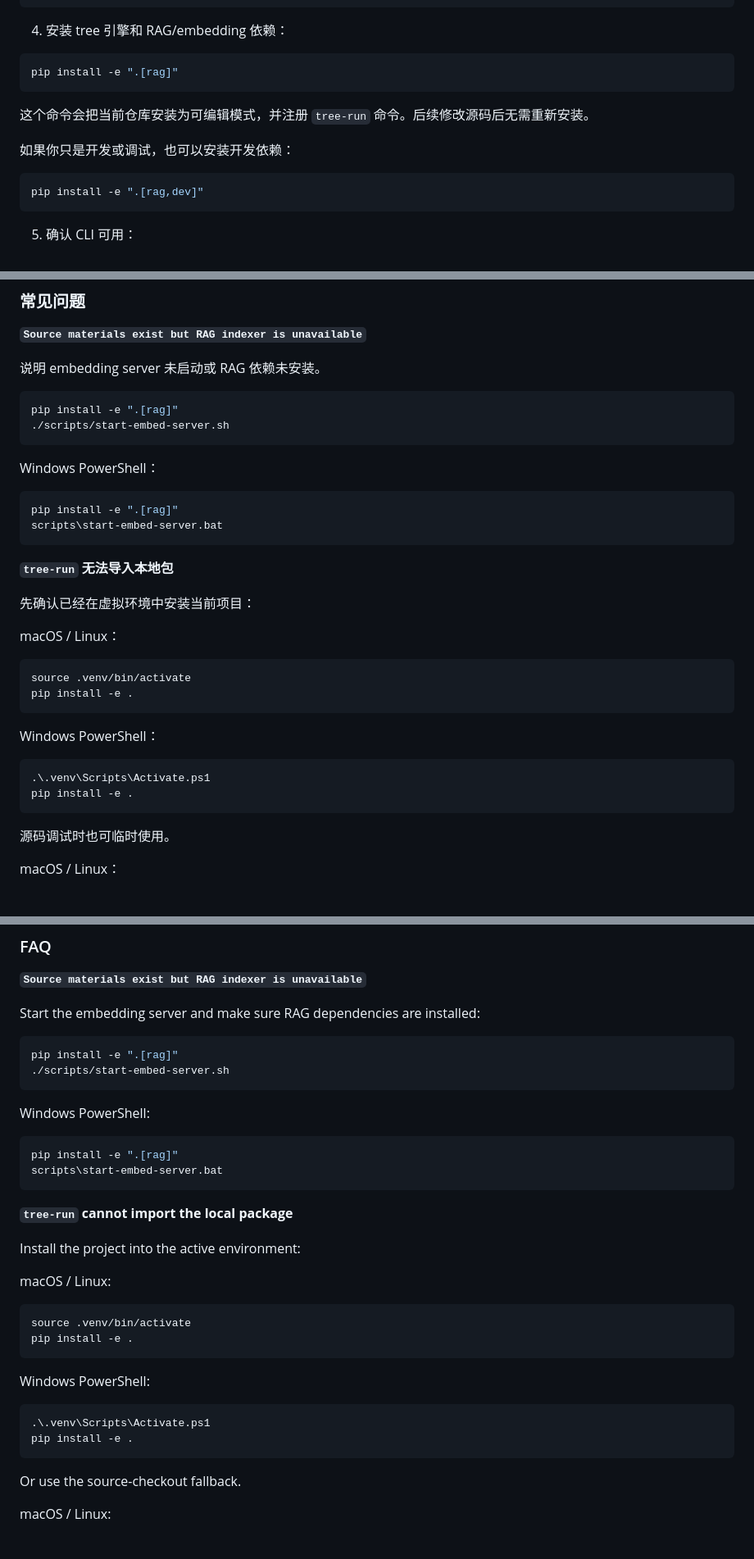
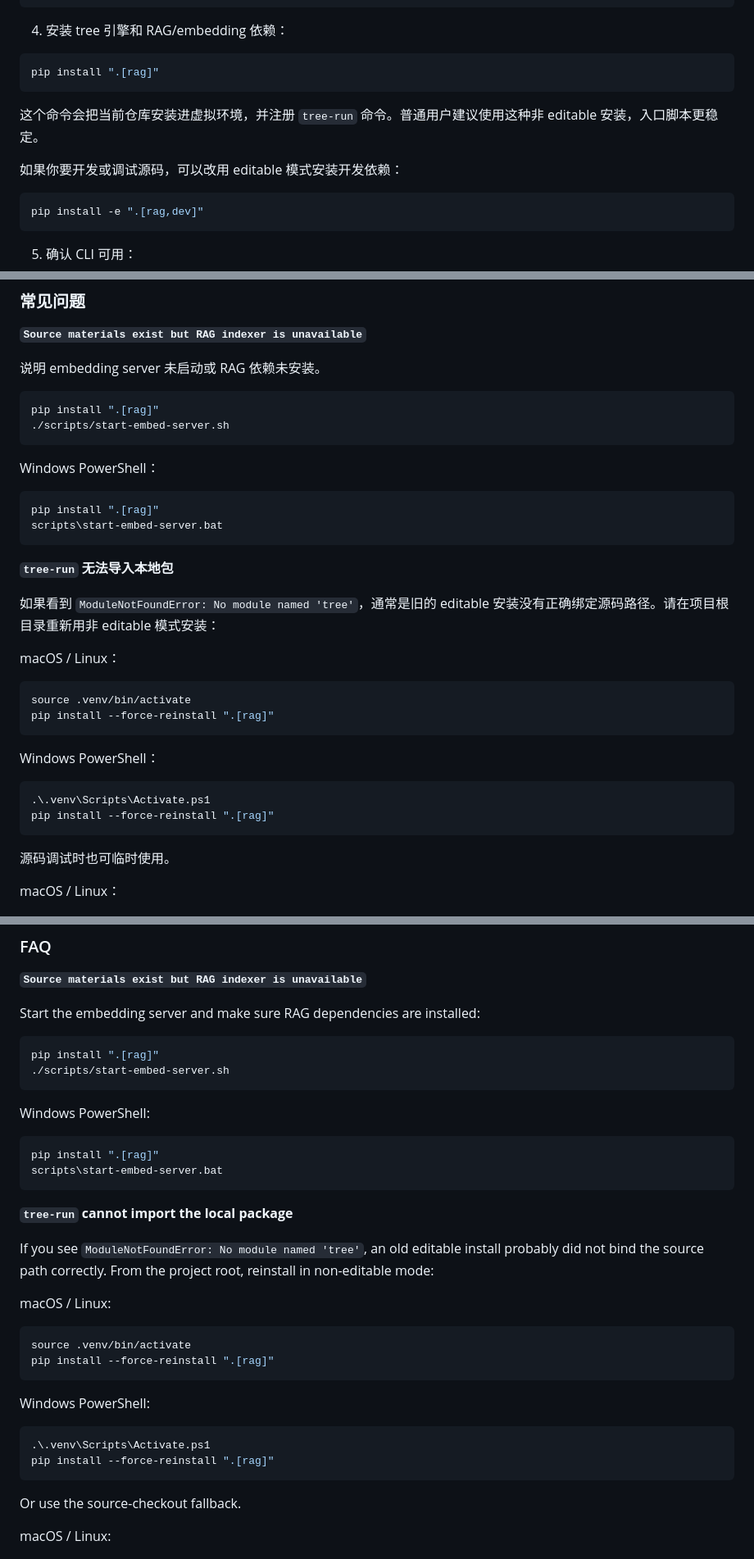
Before and after one commit to Waylon524/tree, a Markdown page: README.md, 3 parts joined by grey strips. Shown at 82% size. Drawn GitHub-style.

Commit message:
docs: prefer stable package install

````diff
--- a/README.md
+++ b/README.md
@@ -142,12 +142,12 @@ pip install -U pip
 4. 安装 tree 引擎和 RAG/embedding 依赖：
 
 ```bash
-pip install -e ".[rag]"
-```
-
-这个命令会把当前仓库安装为可编辑模式，并注册 `tree-run` 命令。后续修改源码后无需重新安装。
-
-如果你只是开发或调试，也可以安装开发依赖：
+pip install ".[rag]"
+```
+
+这个命令会把当前仓库安装进虚拟环境，并注册 `tree-run` 命令。普通用户建议使用这种非 editable 安装，入口脚本更稳定。
+
+如果你要开发或调试源码，可以改用 editable 模式安装开发依赖：
 
 ```bash
 pip install -e ".[rag,dev]"
@@ -745,33 +745,33 @@ tree-run run
 说明 embedding server 未启动或 RAG 依赖未安装。
 
 ```bash
-pip install -e ".[rag]"
+pip install ".[rag]"
 ./scripts/start-embed-server.sh
 ```
 
 Windows PowerShell：
 
 ```powershell
-pip install -e ".[rag]"
+pip install ".[rag]"
 scripts\start-embed-server.bat
 ```
 
 **`tree-run` 无法导入本地包**
 
-先确认已经在虚拟环境中安装当前项目：
+如果看到 `ModuleNotFoundError: No module named 'tree'`，通常是旧的 editable 安装没有正确绑定源码路径。请在项目根目录重新用非 editable 模式安装：
 
 macOS / Linux：
 
 ```bash
 source .venv/bin/activate
-pip install -e .
+pip install --force-reinstall ".[rag]"
 ```
 
 Windows PowerShell：
 
 ```powershell
 .\.venv\Scripts\Activate.ps1
-pip install -e .
+pip install --force-reinstall ".[rag]"
 ```
 
 源码调试时也可临时使用。
@@ -1503,33 +1503,33 @@ tree-run run
 Start the embedding server and make sure RAG dependencies are installed:
 
 ```bash
-pip install -e ".[rag]"
+pip install ".[rag]"
 ./scripts/start-embed-server.sh
 ```
 
 Windows PowerShell:
 
 ```powershell
-pip install -e ".[rag]"
+pip install ".[rag]"
 scripts\start-embed-server.bat
 ```
 
 **`tree-run` cannot import the local package**
 
-Install the project into the active environment:
+If you see `ModuleNotFoundError: No module named 'tree'`, an old editable install probably did not bind the source path correctly. From the project root, reinstall in non-editable mode:
 
 macOS / Linux:
 
 ```bash
 source .venv/bin/activate
-pip install -e .
+pip install --force-reinstall ".[rag]"
 ```
 
 Windows PowerShell:
 
 ```powershell
 .\.venv\Scripts\Activate.ps1
-pip install -e .
+pip install --force-reinstall ".[rag]"
 ```
 
 Or use the source-checkout fallback.
````
Also changed, not shown: other parts of README.md (+20 -20 lines).
